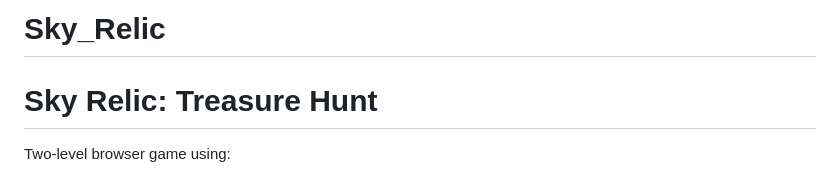
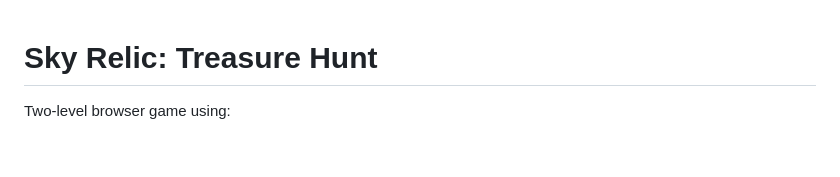
Before and after one commit to anamol005/Sky_Relic, a Markdown page: README.md, the part around the change. Rendered like a GitHub page; blank space fills up the shorter version.

```diff
--- a/README.md
+++ b/README.md
@@ -1,5 +1,3 @@
-# Sky_Relic
-
 Sky Relic: Treasure Hunt
 ========================
 
```
